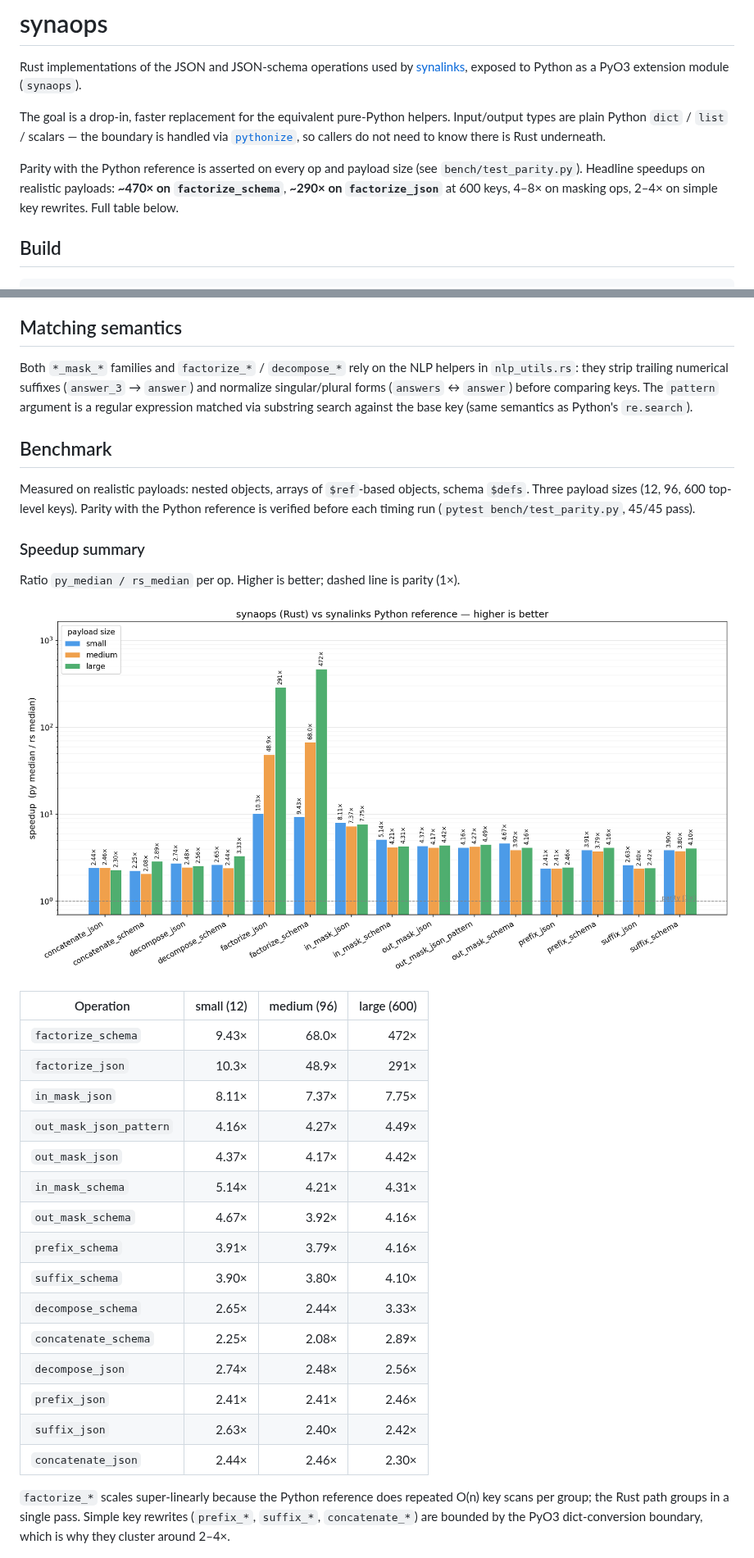
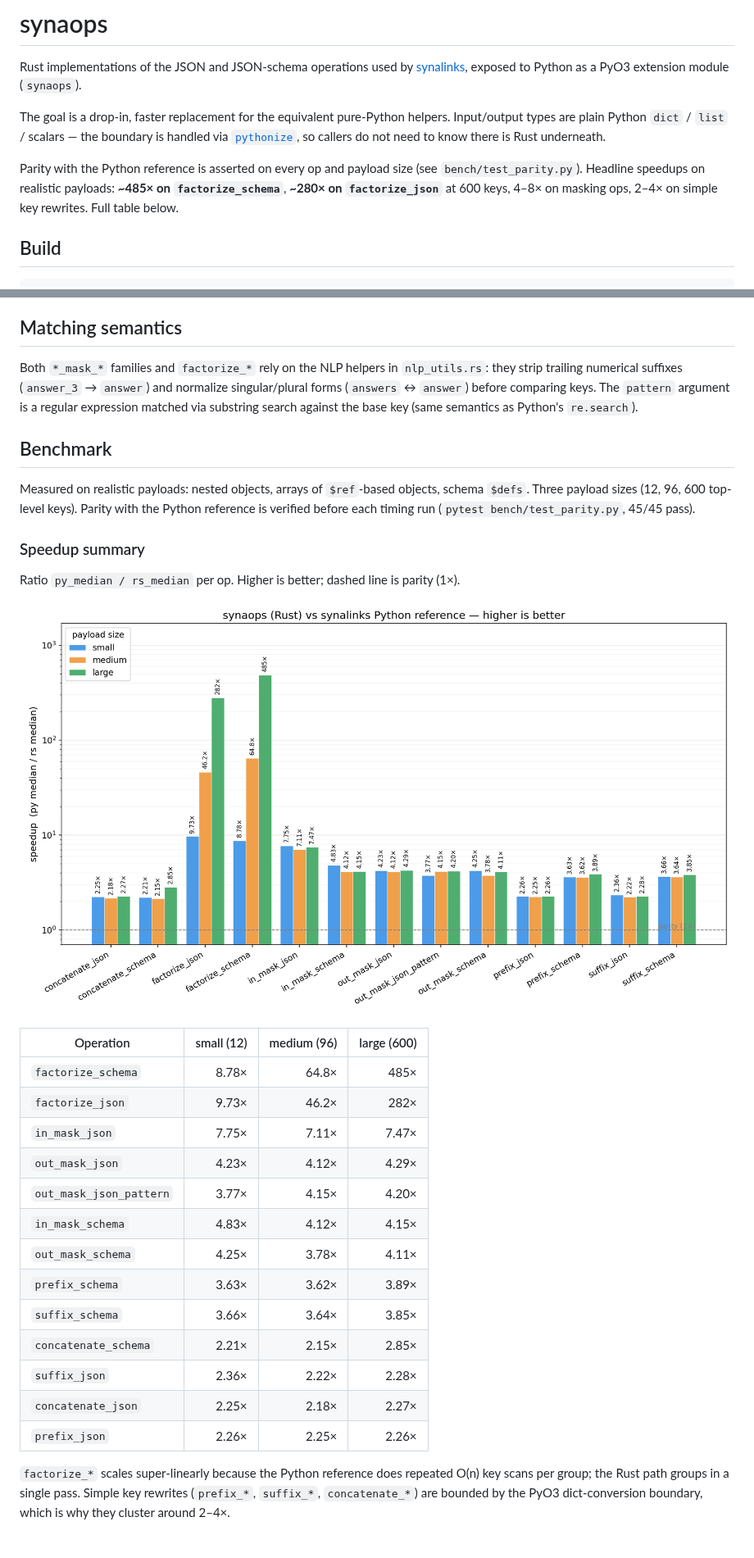
Before and after one commit to SynaLinks/synaops, a Markdown page: README.md, 2 parts joined by grey strips. Shown at 82% size. GitHub-like rendering; pictures changed too: bench/speedup.png.

```diff
--- a/README.md
+++ b/README.md
@@ -11,7 +11,7 @@ callers do not need to know there is Rust underneath.
 
 Parity with the Python reference is asserted on every op and payload size
 (see `bench/test_parity.py`). Headline speedups on realistic payloads:
-**~470× on `factorize_schema`**, **~290× on `factorize_json`** at 600 keys,
+**~485× on `factorize_schema`**, **~280× on `factorize_json`** at 600 keys,
 4–8× on masking ops, 2–4× on simple key rewrites. Full table below.
 
 ## Build
@@ -58,7 +56,7 @@ Operate on JSON-Schema-shaped dicts (`properties`, `required`, `$defs`, `type`,
 
 ## Matching semantics
 
-Both `*_mask_*` families and `factorize_*` / `decompose_*` rely on the NLP
+Both `*_mask_*` families and `factorize_*` rely on the NLP
 helpers in `nlp_utils.rs`: they strip trailing numerical suffixes
 (`answer_3` → `answer`) and normalize singular/plural forms
 (`answers` ↔ `answer`) before comparing keys. The `pattern` argument is a
@@ -80,21 +78,19 @@ Ratio `py_median / rs_median` per op. Higher is better; dashed line is parity (1
 
 | Operation | small (12) | medium (96) | large (600) |
 |---|---:|---:|---:|
-| `factorize_schema` | 9.43× | 68.0× | 472× |
-| `factorize_json` | 10.3× | 48.9× | 291× |
-| `in_mask_json` | 8.11× | 7.37× | 7.75× |
-| `out_mask_json_pattern` | 4.16× | 4.27× | 4.49× |
-| `out_mask_json` | 4.37× | 4.17× | 4.42× |
-| `in_mask_schema` | 5.14× | 4.21× | 4.31× |
-| `out_mask_schema` | 4.67× | 3.92× | 4.16× |
-| `prefix_schema` | 3.91× | 3.79× | 4.16× |
-| `suffix_schema` | 3.90× | 3.80× | 4.10× |
-| `decompose_schema` | 2.65× | 2.44× | 3.33× |
-| `concatenate_schema` | 2.25× | 2.08× | 2.89× |
-| `decompose_json` | 2.74× | 2.48× | 2.56× |
-| `prefix_json` | 2.41× | 2.41× | 2.46× |
-| `suffix_json` | 2.63× | 2.40× | 2.42× |
-| `concatenate_json` | 2.44× | 2.46× | 2.30× |
+| `factorize_schema` | 8.78× | 64.8× | 485× |
+| `factorize_json` | 9.73× | 46.2× | 282× |
+| `in_mask_json` | 7.75× | 7.11× | 7.47× |
+| `out_mask_json` | 4.23× | 4.12× | 4.29× |
+| `out_mask_json_pattern` | 3.77× | 4.15× | 4.20× |
+| `in_mask_schema` | 4.83× | 4.12× | 4.15× |
+| `out_mask_schema` | 4.25× | 3.78× | 4.11× |
+| `prefix_schema` | 3.63× | 3.62× | 3.89× |
+| `suffix_schema` | 3.66× | 3.64× | 3.85× |
+| `concatenate_schema` | 2.21× | 2.15× | 2.85× |
+| `suffix_json` | 2.36× | 2.22× | 2.28× |
+| `concatenate_json` | 2.25× | 2.18× | 2.27× |
+| `prefix_json` | 2.26× | 2.25× | 2.26× |
 
 `factorize_*` scales super-linearly because the Python reference does
 repeated O(n) key scans per group; the Rust path groups in a single pass.
```
Also changed, not shown: other parts of README.md (+1 -3 lines), bench/README.md (+2 -2 lines), bench/before_after.png, 11 other files.
